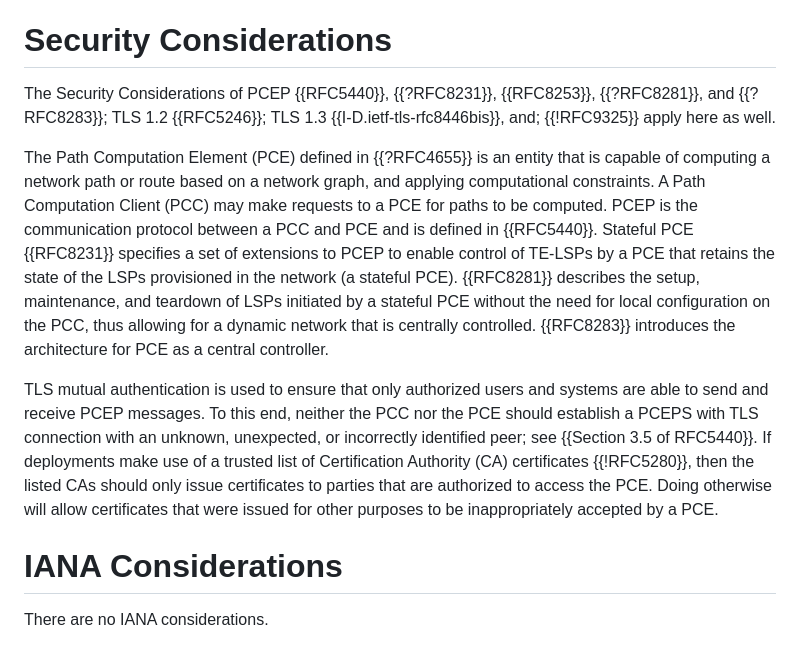
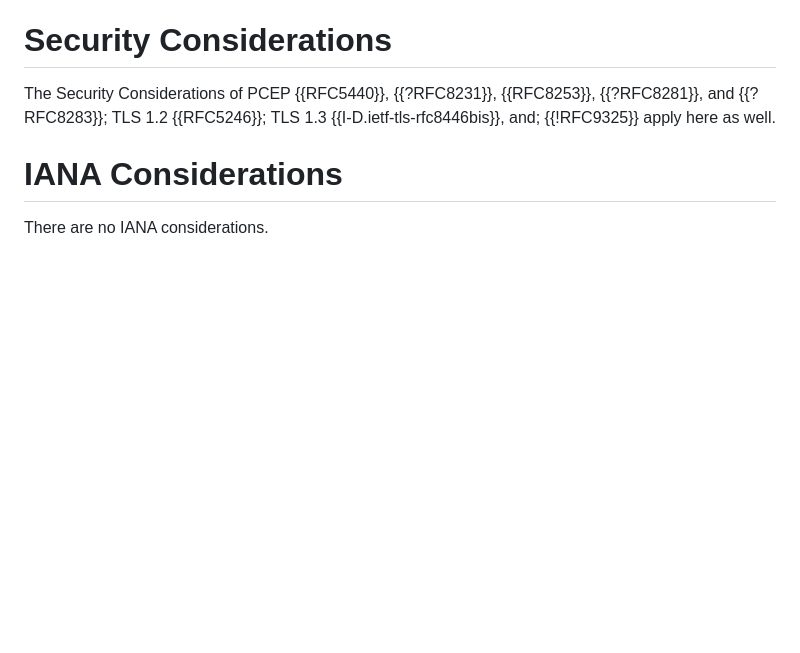
Before and after one commit to ietf-wg-pce/draft-ietf-pce-pceps-tls13, a Markdown page: draft-ietf-pce-pceps-tls13.md, the part around the change. Rendered like a GitHub page; blank space fills up the shorter version.

Commit message:
Clean up SecCons (#16)
Addresses #15.

```diff
--- a/draft-ietf-pce-pceps-tls13.md
+++ b/draft-ietf-pce-pceps-tls13.md
@@ -119,30 +119,6 @@ The Security Considerations of PCEP {{RFC5440}}, {{?RFC8231}}, {{RFC8253}},
 {{?RFC8281}}, and {{?RFC8283}}; TLS 1.2 {{RFC5246}}; TLS 1.3 {{I-D.ietf-tls-rfc8446bis}},
 and; {{!RFC9325}} apply here as well.
 
-The Path Computation Element (PCE) defined in {{?RFC4655}} is an entity
-that is capable of computing a network path or route based on a
-network graph, and applying computational constraints.  A Path
-Computation Client (PCC) may make requests to a PCE for paths to be
-computed. PCEP is the communication protocol between a PCC and PCE and is
-defined in {{RFC5440}}. Stateful PCE {{RFC8231}} specifies a set of extensions to PCEP to
-enable control of TE-LSPs by a PCE that retains the state of the LSPs
-provisioned in the network (a stateful PCE).  {{RFC8281}} describes the
-setup, maintenance, and teardown of LSPs initiated by a stateful PCE
-without the need for local configuration on the PCC, thus allowing
-for a dynamic network that is centrally controlled.  {{RFC8283}}
-introduces the architecture for PCE as a central controller.
-
-TLS mutual authentication is used to ensure that only authorized users
-and systems are able to send and receive PCEP messages. To this end,
-neither the PCC nor the PCE should establish a PCEPS with TLS connection
-with an unknown, unexpected, or incorrectly identified peer; see
-{{Section 3.5 of RFC5440}}. If deployments make use of a trusted list of
-Certification Authority (CA) certificates {{!RFC5280}}, then the listed
-CAs should only issue certificates to parties that are authorized to
-access the PCE. Doing otherwise will allow certificates that were issued
-for other purposes to be inappropriately accepted by a PCE.
-
-
 # IANA Considerations
 
 There are no IANA considerations.
```
